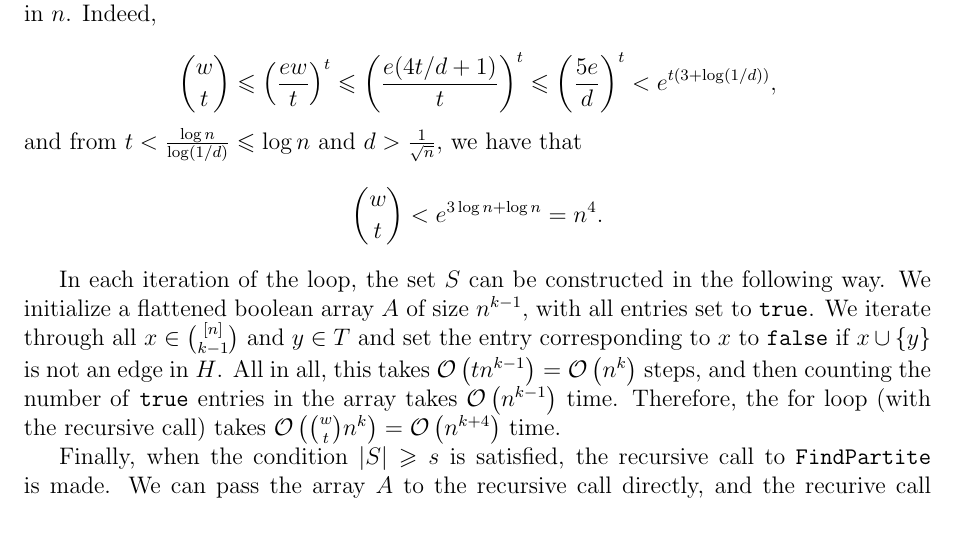
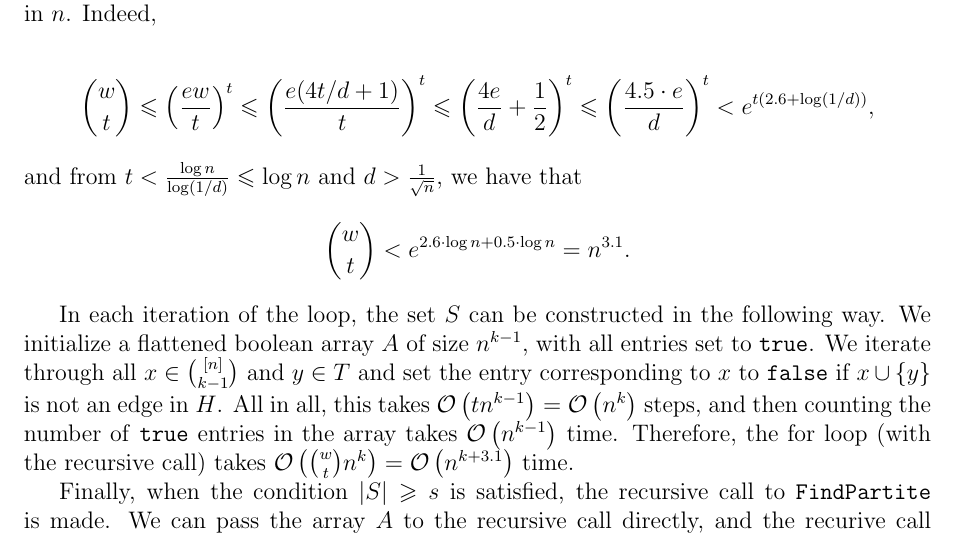
Before and after one commit to ferranEspuna/TFM, a LaTeX paper (src/journal_template.tex, which reads src/journal_source.tex): part of page 6 of 7, cut so that both start at the same text. Compiled offline with pdfLaTeX.

Commit message:
refine exponent

```diff
--- a/src/journal_source.tex
+++ b/src/journal_source.tex
@@ -292,11 +292,14 @@ Similarly to the proof in the Mubayi and Tur\'{a}n paper~\cite{MUBAYI2010174}, w
 Indeed,
 
 \[
-    \binom{w}{t} \leq \left(\frac{ew}{t}\right)^t \leq \left(\frac{e(4t/d + 1)}{t}\right)^t \leq \left(\frac{5e}{d}\right)^t < e^{t(3 + \log (1/d))},
+    \binom{w}{t} \leq \left(\frac{ew}{t}\right)^t
+    \leq \left(\frac{e(4t/d + 1)}{t}\right)^t
+    \leq \left(\frac{4e}{d} + \frac{1}{2}  \right)^t
+    \leq \left(\frac{4.5 \cdot e}{d}\right)^t < e^{t(2.6 + \log (1/d))},
 \]
 and from $t  < \frac{\log n}{\log (1/d)} \leq \log n$ and $d > \frac{1}{\sqrt{n}}$, we have that
 \[
-    \binom{w}{t} < e^{3 \log n + \log n} = n^{4}.
+    \binom{w}{t} < e^{2.6 \cdot \log n + 0.5 \cdot \log n} = n^{3.1}.
 \]
 
 In each iteration of the loop, the set $S$ can be constructed in the following way.
@@ -305,7 +308,7 @@ with all entries set to \texttt{true}.
 We iterate through all $x \in \binom{[n]}{k-1}$ and $y \in T$
 and set the entry corresponding to $x$ to \texttt{false} if $x \cup \{y\}$ is not an edge in $H$.
 All in all, this takes $\bigO{tn^{k-1}} = \bigO{n^k}$ steps, and then counting the number of \texttt{true} entries in the array takes $\bigO{n^{k-1}}$ time.
-Therefore, the for loop (with the recursive call) takes $\bigO{\binom{w}{t} n^{k}} = \bigO{n^{k+4}}$ time.
+Therefore, the for loop (with the recursive call) takes $\bigO{\binom{w}{t} n^{k}} = \bigO{n^{k+3.1}}$ time.
 
 Finally, when the condition $|S| \geq s$ is satisfied, the recursive call to \texttt{FindPartite} is made.
 We can pass the array $A$ to the recursive call directly, and the recurive call takes time $T_{k-1}(n)$.
```
Also changed, not shown: out/journal_mine.pdf, src/journal_source.tex (9 more changed lines).
